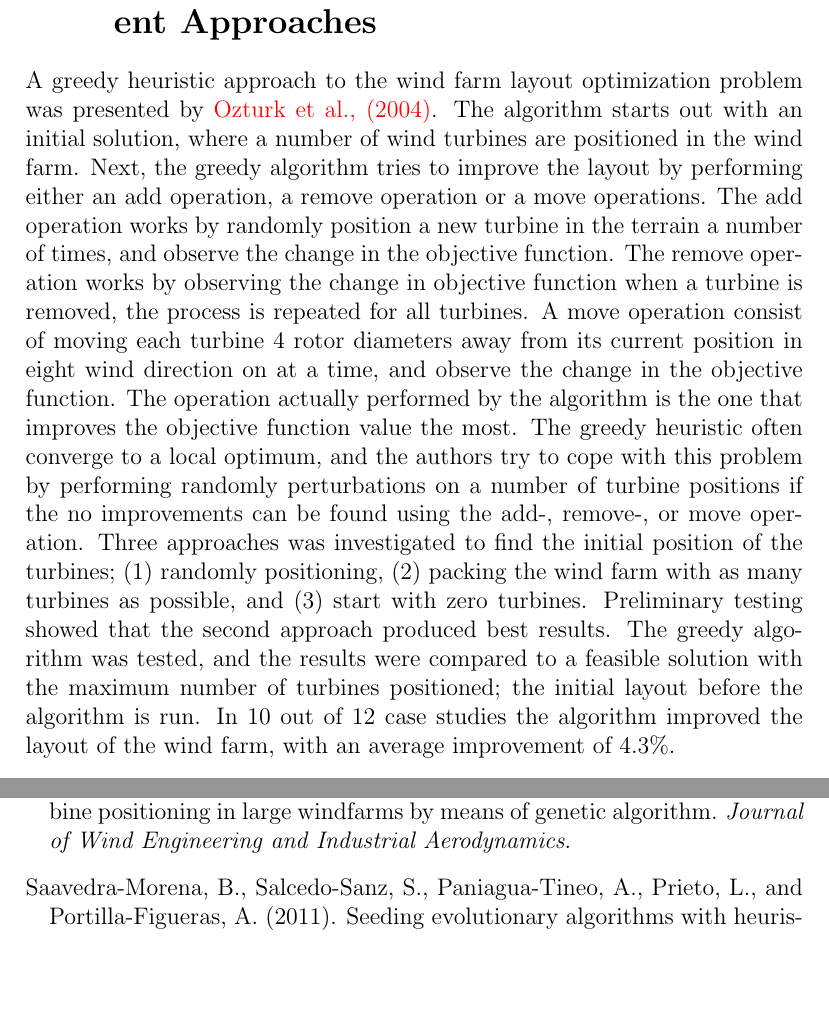
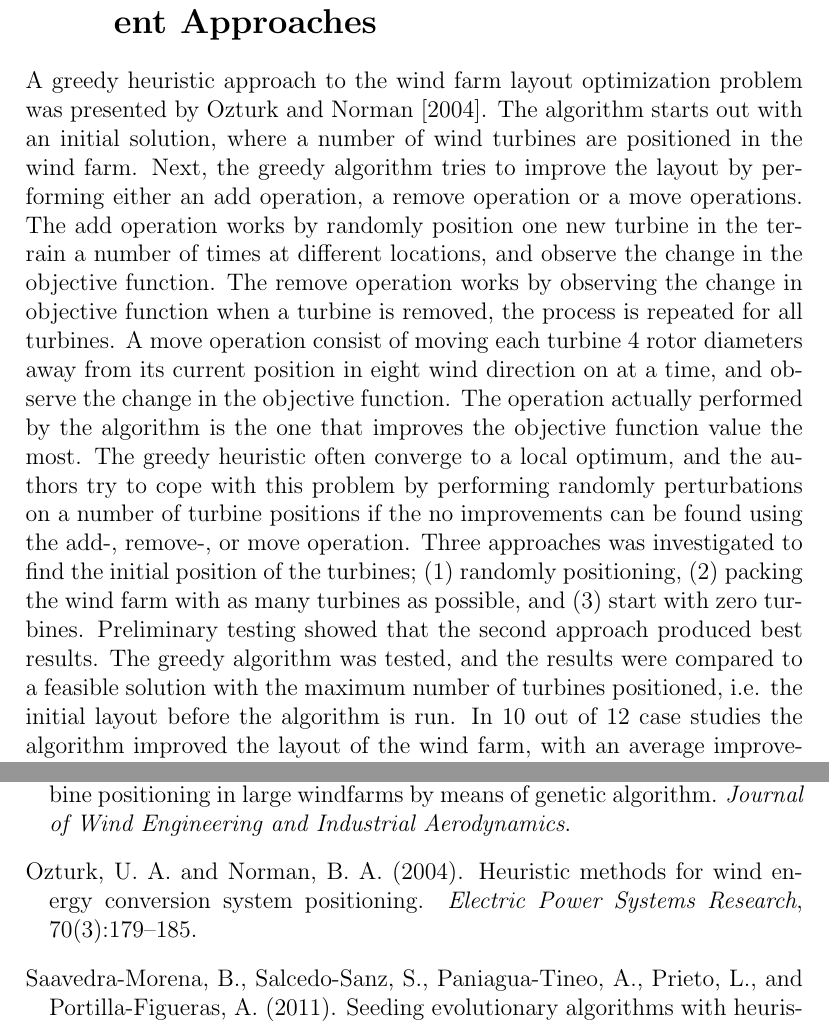
Before and after one commit to helenetangen/Project, a LaTeX thesis (project/project.tex, which reads project/mybib.bib, project/relatedwork.tex): two parts of pages 33 and 46 of 47, joined at a grey line, cut so that both start at the same text, the shorter picture padded with empty space. Compiled offline with pdfLaTeX.

Commit message:
Finished Ozturk, greedy heuristic.

```diff
--- a/project/mybib.bib
+++ b/project/mybib.bib
@@ -176,6 +176,18 @@ OPTpages = {105-116}
 }
 
 
+@article{Ozturk,
+  title={Heuristic methods for wind energy conversion system positioning},
+  author={Ozturk, U Aytun and Norman, Bryan A},
+  journal={Electric Power Systems Research},
+  volume={70},
+  number={3},
+  pages={179--185},
+  year={2004},
+  publisher={Elsevier}
+}
+
+
 @Article{Rasuo,
 author = {Bosko Rasuo and Aleksandar Bengin},
 title = {Optimization of Wind Farm Layout},
--- a/project/relatedwork.tex
+++ b/project/relatedwork.tex
@@ -234,7 +234,7 @@ where $f_i$ is objective function \textcolor{red}{[Murata et al., 2001]}. Other
 
 
 %Ozturk et al., (2004)
-A greedy heuristic approach to the wind farm layout optimization problem was presented by \textcolor{red}{Ozturk et al., (2004)}. The algorithm starts out with an initial solution, where a number of wind turbines are positioned in the wind farm. Next, the greedy algorithm tries to improve the layout by performing either an add operation, a remove operation or a move operations. The add operation works by randomly position a new turbine in the terrain a number of times, and observe the change in the objective function. The remove operation works by observing the change in objective function when a turbine is removed, the process is repeated for all turbines. A move operation consist of moving each turbine 4 rotor diameters away from its current position in eight wind direction on at a time, and observe the change in the objective function. The operation actually performed by the algorithm is the one that improves the objective function value the most. The greedy heuristic often converge to a local optimum, and the authors try to cope with this problem by performing randomly perturbations on a number of turbine positions if the no improvements can be found using the add-, remove-, or move operation. Three approaches was investigated to find the initial position of the turbines; (1) randomly positioning, (2) packing the wind farm with as many turbines as possible, and (3) start with zero turbines. Preliminary testing showed that the second approach produced best results. The greedy algorithm was tested, and the results were compared to a feasible solution with the maximum number of turbines positioned; the initial layout before the algorithm is run. In 10 out of 12 case studies the algorithm improved the layout of the wind farm, with an average improvement of 4.3\%. \\
+A greedy heuristic approach to the wind farm layout optimization problem was presented by \cite{Ozturk}. The algorithm starts out with an initial solution, where a number of wind turbines are positioned in the wind farm. Next, the greedy algorithm tries to improve the layout by performing either an add operation, a remove operation or a move operations. The add operation works by randomly position one new turbine in the terrain a number of times at different locations, and observe the change in the objective function. The remove operation works by observing the change in objective function when a turbine is removed, the process is repeated for all turbines. A move operation consist of moving each turbine 4 rotor diameters away from its current position in eight wind direction on at a time, and observe the change in the objective function. The operation actually performed by the algorithm is the one that improves the objective function value the most. The greedy heuristic often converge to a local optimum, and the authors try to cope with this problem by performing randomly perturbations on a number of turbine positions if the no improvements can be found using the add-, remove-, or move operation. Three approaches was investigated to find the initial position of the turbines; (1) randomly positioning, (2) packing the wind farm with as many turbines as possible, and (3) start with zero turbines. Preliminary testing showed that the second approach produced best results. The greedy algorithm was tested, and the results were compared to a feasible solution with the maximum number of turbines positioned, i.e. the initial layout before the algorithm is run. In 10 out of 12 case studies the algorithm improved the layout of the wind farm, with an average improvement of 4.3\%. \\
 
 
 % Marmidis et al., 2008
```
Also changed, not shown: project/project.bbl, project/project.pdf, 4 other files.
